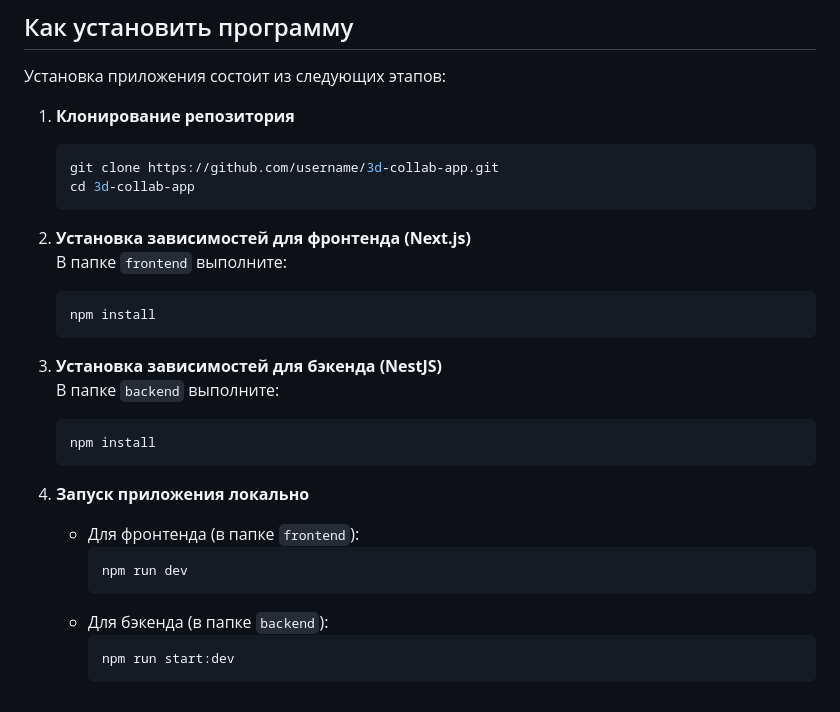
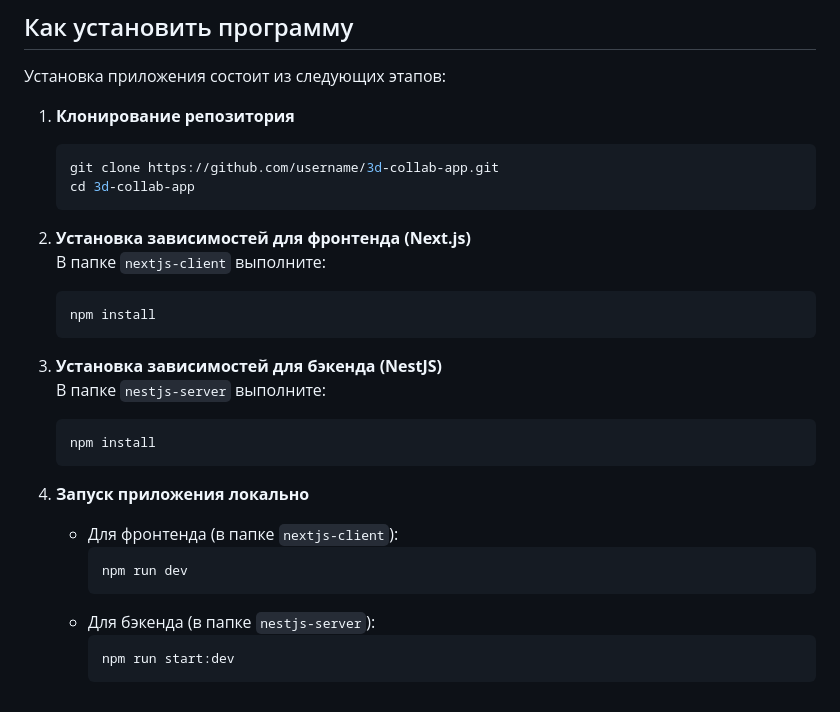
Before and after one commit to sentx38/3d-collab-app, a Markdown page: README.md, the part around the change printed below. Drawn GitHub-style.

````diff
--- a/README.md
+++ b/README.md
@@ -46,22 +49,22 @@
 	 ```
 
 2. **Установка зависимостей для фронтенда (Next.js)**
-	 В папке `frontend` выполните:
+	 В папке `nextjs-client` выполните:
 	 ```bash
 	 npm install
 	 ```
 
 3. **Установка зависимостей для бэкенда (NestJS)**
-	 В папке `backend` выполните:
+	 В папке `nestjs-server` выполните:
 	 ```bash
 	 npm install
 	 ```
 4. **Запуск приложения локально**
-	 - Для фронтенда (в папке `frontend`):
+	 - Для фронтенда (в папке `nextjs-client`):
 		 ```bash
 		 npm run dev
 		 ```
-	 - Для бэкенда (в папке `backend`):
+	 - Для бэкенда (в папке `nestjs-server`):
 		 ```bash
 		 npm run start:dev
 		 ```
````
Also changed, not shown: other parts of README.md (+3 -0 lines).
